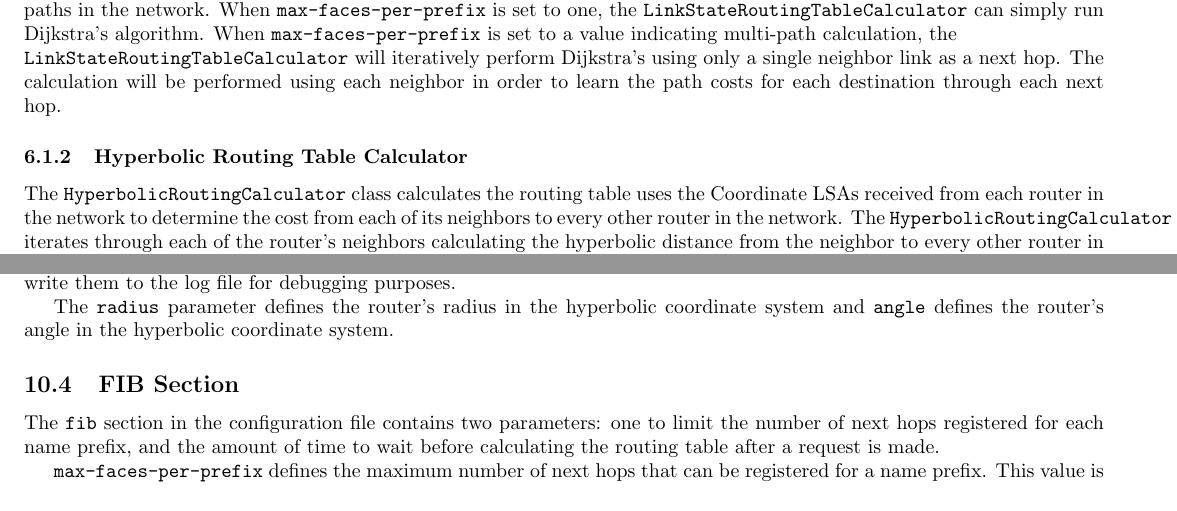
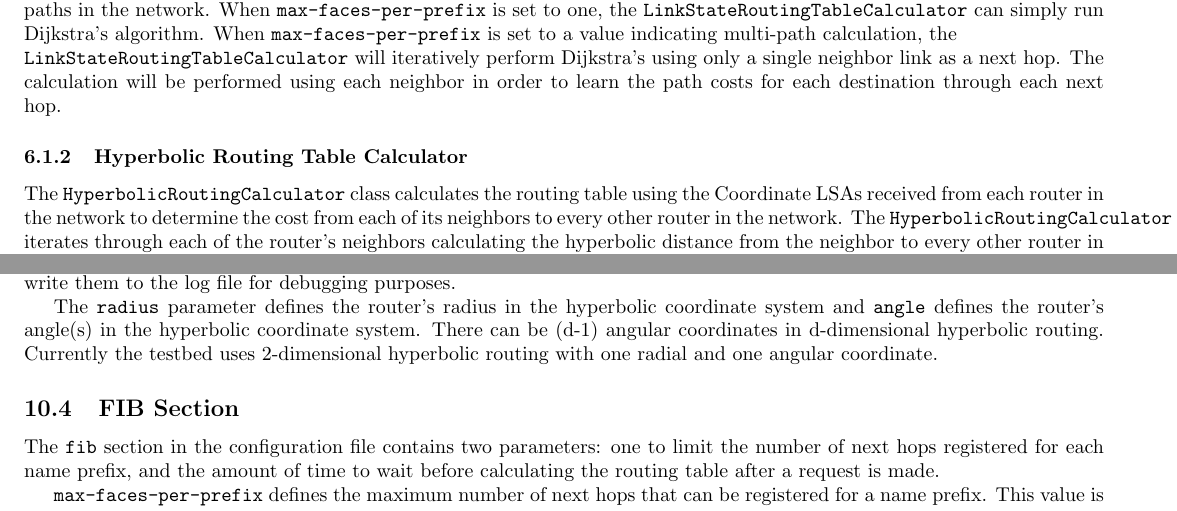
Before and after one commit to named-data/NLSR, a LaTeX paper (nlsr-docs.tex, which reads configuration.tex, routing-table.tex): two parts of pages 12 and 19 of 20, joined at a grey line, cut so that both start at the same text. Compiled offline with pdfLaTeX.

Commit message:
Add information about multiple angles
refs: #3751

Change-Id: I17c0c877ca6e86600b035a4789381ad07178e9dc

```diff
--- a/configuration.tex
+++ b/configuration.tex
@@ -67,7 +67,7 @@ The \texttt{hyperbolic} section in the configuration file is used to enable/disa
 
 The \texttt{state} parameter indicates whether or not hyperbolic routing should be enabled. There are three possible values for this parameter: \texttt{on}, \texttt{off}, and \texttt{dry-run}. \texttt{on} enables hyperbolic routing; \texttt{off} disables hyperbolic routing (link-state routing is used); \texttt{dry-run} uses link-state routing to populate NFD's FIB, but will also perform the hyperbolic routing calculations and write them to the log file for debugging purposes.
 
-The \texttt{radius} parameter defines the router's radius in the hyperbolic coordinate system and \texttt{angle} defines the router's angle in the hyperbolic coordinate system.
+The \texttt{radius} parameter defines the router's radius in the hyperbolic coordinate system and \texttt{angle} defines the router's angle(s) in the hyperbolic coordinate system. There can be (d-1) angular coordinates in d-dimensional hyperbolic routing. Currently the testbed uses 2-dimensional hyperbolic routing with one radial and one angular coordinate.
 
 \subsection{FIB Section}
 
--- a/nlsr-docs.tex
+++ b/nlsr-docs.tex
@@ -13,7 +13,7 @@
 \usepackage{multirow}
 
 \title{NLSR Developer's Guide}
-\author[1]{Vince Lehman, Muktadir Chowdhury, Nicholas Gordon}
+\author[1]{Vince Lehman, Muktadir Chowdhury, Nicholas Gordon, Ashlesh Gawande}
 
 \affil[1]{University of Memphis}
 
--- a/routing-table.tex
+++ b/routing-table.tex
@@ -20,7 +20,7 @@ The calculation will be performed using each neighbor in order to learn the path
 
 \subsubsection{Hyperbolic Routing Table Calculator}
 
-The \texttt{HyperbolicRoutingCalculator} class calculates the routing table uses the Coordinate LSAs received from each router in the network to determine the cost from each of its neighbors to every other router in the network.
+The \texttt{HyperbolicRoutingCalculator} class calculates the routing table using the Coordinate LSAs received from each router in the network to determine the cost from each of its neighbors to every other router in the network.
 The \texttt{HyperbolicRoutingCalculator} iterates through each of the router's neighbors calculating the hyperbolic distance from the neighbor to every other router in the network (excluding itself and the neighbor router).
 The \texttt{HyperbolicRoutingCalculator} then uses these calculated distances to add routing table entries to the destination with the neighbor as the next hop.
 The \texttt{HyperbolicRoutingCalculator} also adds a routing table entry to reach the neighbor itself; a routing table entry using the neighbor as a next hop to the neighbor with a cost of zero is added.
```
Also changed, not shown: lsas.tex (+1 -1 lines), nlsr-docs.pdf, 1 other file.
